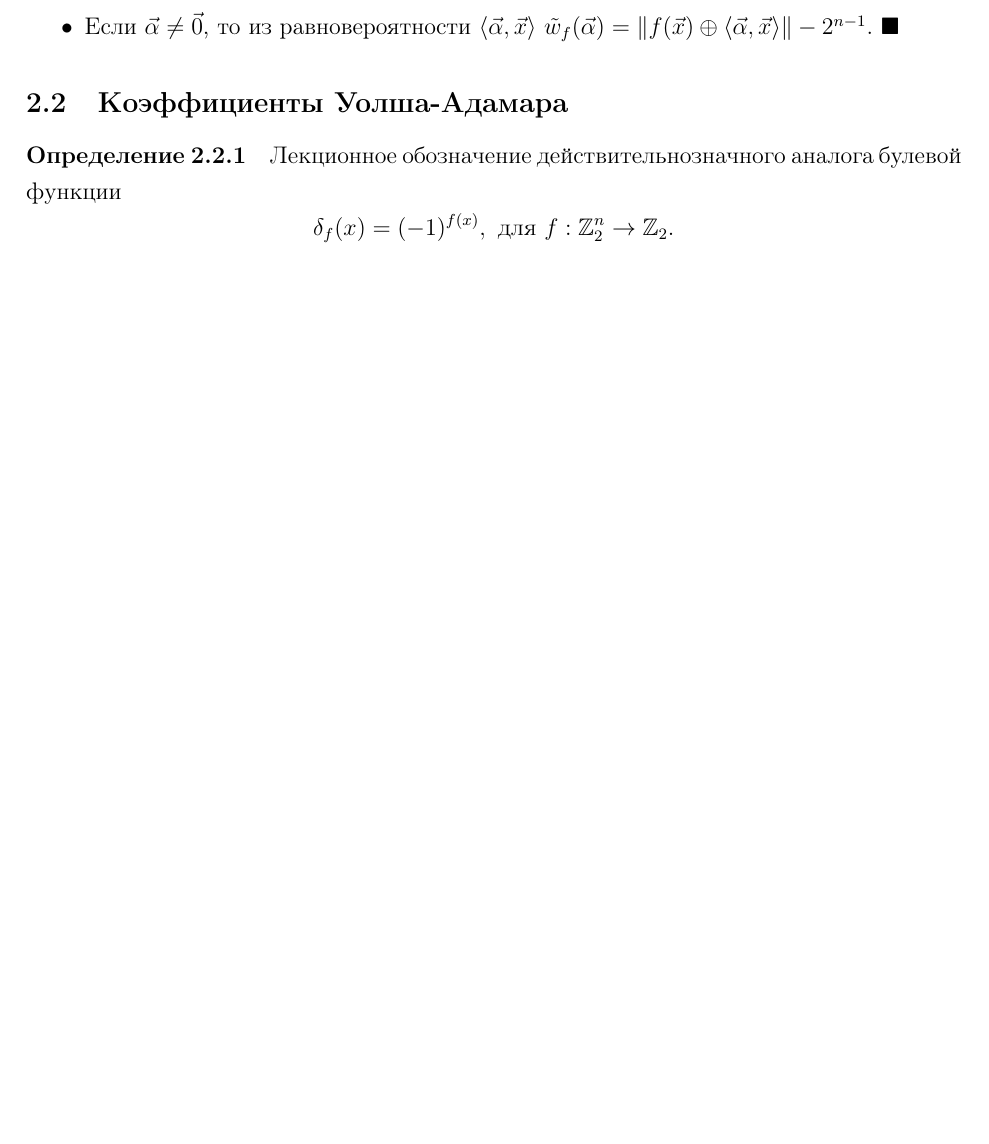
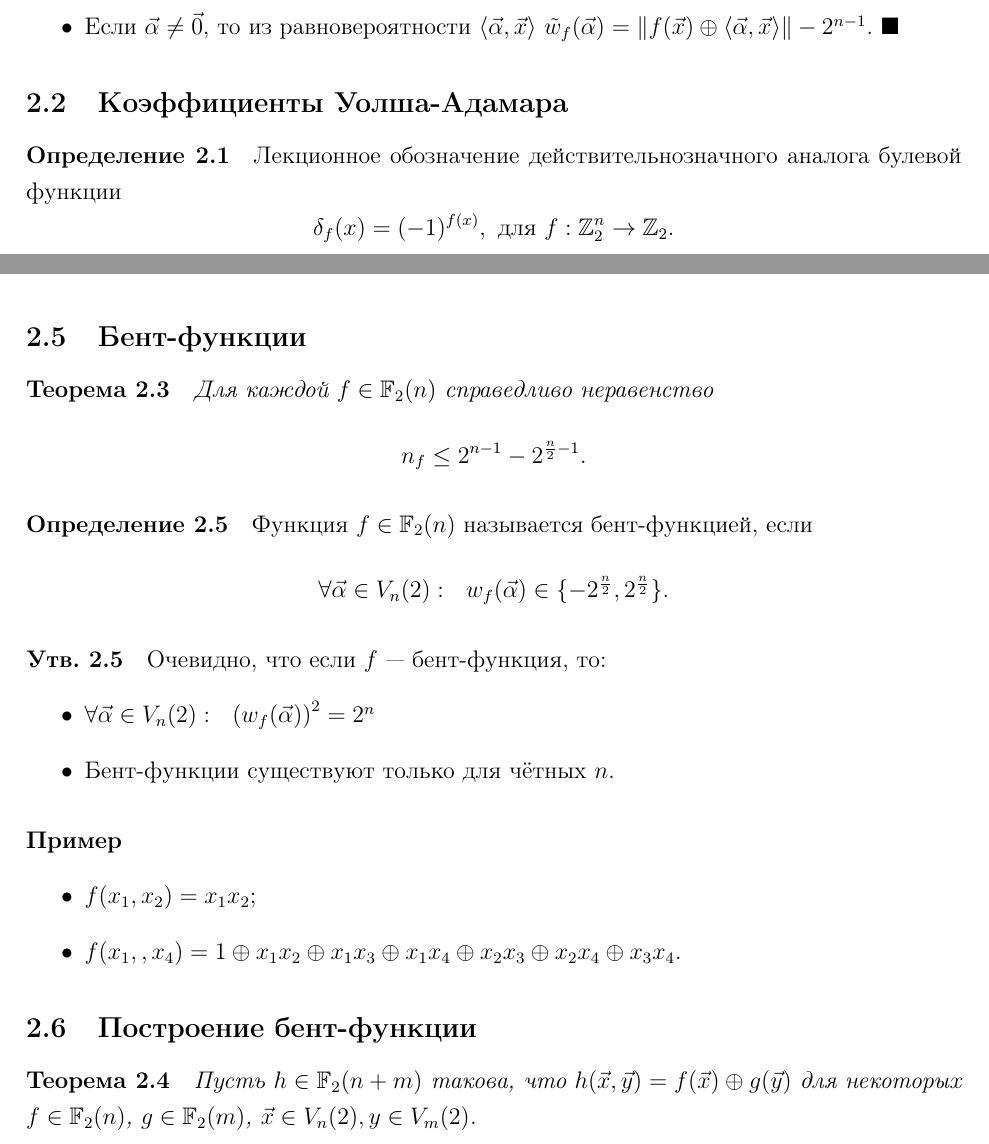
Before and after one commit to Fe-Ti/KMZI, a LaTeX document (lections-2.tex): part of page 13 of 35 before the commit and two parts of pages 12 and 15 of 34 after it, the two joined at a grey line, cut so that both start at the same text, the shorter picture padded with empty space. Compiled offline with pdfLaTeX.

Commit message:
Fix: compilation error with counters. Now theorems, statements and etc are reset every \section.

```diff
--- a/lections-2.tex
+++ b/lections-2.tex
@@ -89,14 +105,6 @@
 
 
 \newcommand{\refeq}[1]{(\ref{#1})}
-
-\newcommand{\statement}[1]{\stepcounter{paragraph}\paragraph{Утв.} #1}
-\newcommand{\proof}{\paragraph{Доказательство}}
-\newcommand{\corollary}[1]{\stepcounter{paragraph}\paragraph{Следствие} #1}
-
-\newcounter{theorem}
-\newcommand{\theorem}[2][]{\stepcounter{theorem}\paragraph{Теорема \arabic{section}.\arabic{subsection}.\arabic{theorem}} \ifthenelse{\equal{#1}{}}{}{(#1)} {\itshape #2 }
-}
 
 \fancypagestyle{titlepage}{
 	\fancyhf{
@@ -670,6 +678,31 @@ $$
 	\hamming (f,g) = 1.
 	$$
 
+	\subsection{Бент-функции}
+	\theorem{Для каждой $f \in \FF_2 (n)$ справедливо неравенство
+	$$
+	\nonlinty{f} \le 2^{n-1} - 2^{\frac{n}{2} -1}.
+	$$}
+
+	\definition Функция $f \in \FF_2 (n)$ называется бент-функцией, если $$\forall \vec\alpha \in V_n(2): ~~w_f(\vec\alpha) \in \{-2^{\frac{n}{2}}, 2^{\frac{n}{2}}\}.
+	$$
+
+	\statement{Очевидно, что если $f$ --- бент-функция, то:
+	\begin{itemize}
+	\item $\forall \vec\alpha \in V_n(2):~~ \left(w_f(\vec\alpha)\right)^2 = 2^n$
+	\item Бент-функции существуют только для чётных $n$.
+	\end{itemize}
+	}
+
+	\paragraph{Пример}
+	\begin{itemize}
+	\item $f(x_1, x_2) = x_1 x_2$;
+	\item $f(x_1,,x_4) = 1 \xor x_1 x_2 \xor x_1 x_3 \xor x_1 x_4 \xor x_2 x_3 \xor x_2 x_4 \xor x_3 x_4$.
+	\end{itemize}
+
+	\subsection{Построение бент-функции}
+	\theorem{Пусть $h \in \FF_2 (n+m)$ такова, что $h(\vecx, \vecy) = f(\vecx) \xor g(\vecy)$ для некоторых $f \in \FF_2(n)$, $g \in \FF_2(m)$, $\vecx \in V_n(2), y \in V_m(2)$.}
+
 	\seminary{Семинар 5-6}
 	\paragraph{Летучка} Найти вес функции и определить является ли она бент-функцией.
 	\begin{enumerate}
```
Also changed, not shown: lections-2.tex (18 more changed lines).
